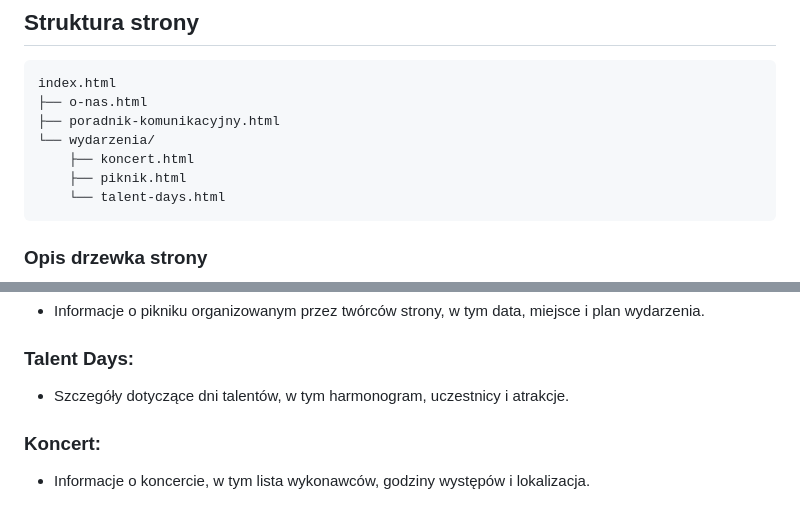
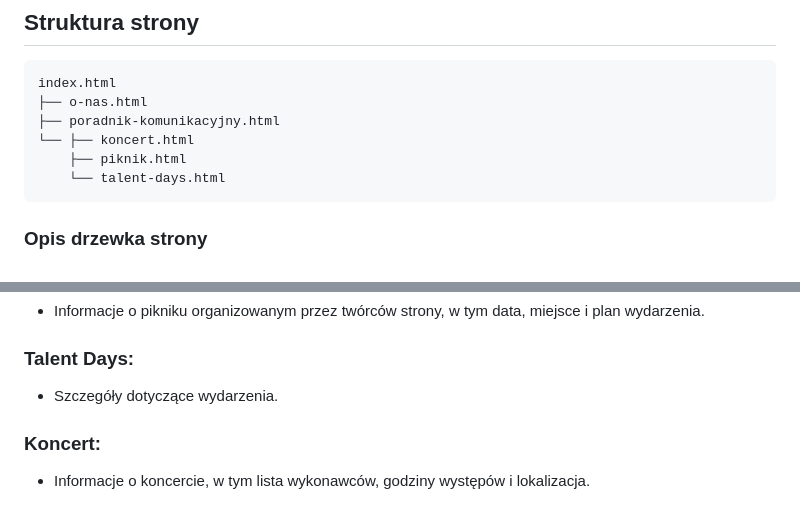
Before and after one commit to Vneder/BarieraZero, a Markdown page: README.md, 2 parts joined by grey strips. GitHub-like rendering.

Commit message:
Mini update README.md

````diff
--- a/README.md
+++ b/README.md
@@ -61,8 +61,7 @@ Strona zawiera moduł dostępności, który umożliwia użytkownikom dostosowani
 index.html
 ├── o-nas.html
 ├── poradnik-komunikacyjny.html
-└── wydarzenia/
-    ├── koncert.html
+└── ├── koncert.html
     ├── piknik.html
     └── talent-days.html
 ```
@@ -87,7 +86,7 @@ index.html
 ### Piknik:
 - Informacje o pikniku organizowanym przez twórców strony, w tym data, miejsce i plan wydarzenia.
 ### Talent Days:
-- Szczegóły dotyczące dni talentów, w tym harmonogram, uczestnicy i atrakcje.
+- Szczegóły dotyczące wydarzenia.
 ### Koncert:
 - Informacje o koncercie, w tym lista wykonawców, godziny występów i lokalizacja.
 
````
